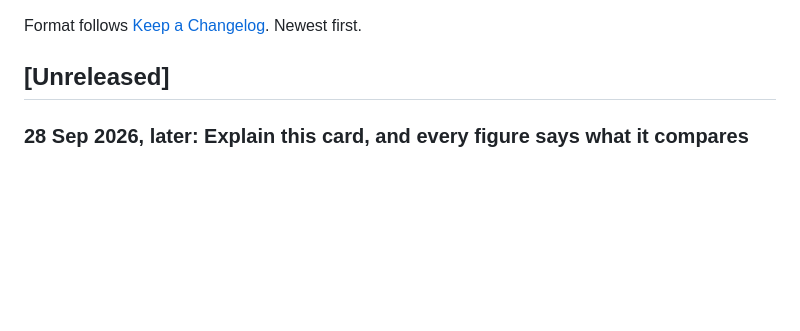
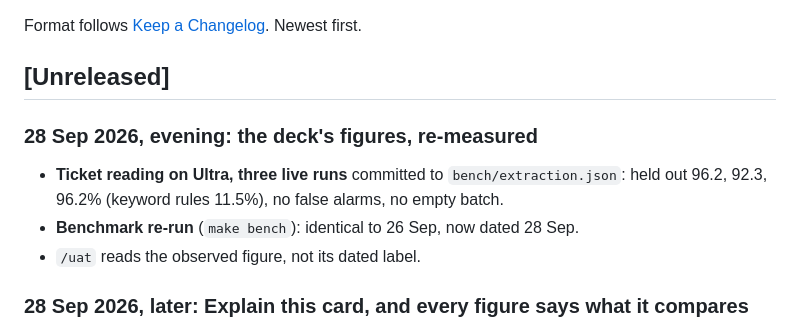
Before and after one commit to AbhiAltElite/Accenture, a Markdown page: CHANGELOG.md, the part around the change. GitHub-like rendering; blank space fills up the shorter version.

Commit message:
docs: ticket and benchmark figures as re-measured 28 Sep

```diff
--- a/CHANGELOG.md
+++ b/CHANGELOG.md
@@ -3,6 +3,13 @@
 Format follows [Keep a Changelog](https://keepachangelog.com/). Newest first.
 
 ## [Unreleased]
+
+### 28 Sep 2026, evening: the deck's figures, re-measured
+
+- **Ticket reading on Ultra, three live runs** committed to `bench/extraction.json`:
+  held out 96.2, 92.3, 96.2% (keyword rules 11.5%), no false alarms, no empty batch.
+- **Benchmark re-run** (`make bench`): identical to 26 Sep, now dated 28 Sep.
+- `/uat` reads the observed figure, not its dated label.
 
 ### 28 Sep 2026, later: Explain this card, and every figure says what it compares
 
```
Also changed, not shown: BUGS.md (+1 -0 lines), CLAUDE.md (+5 -3 lines).
